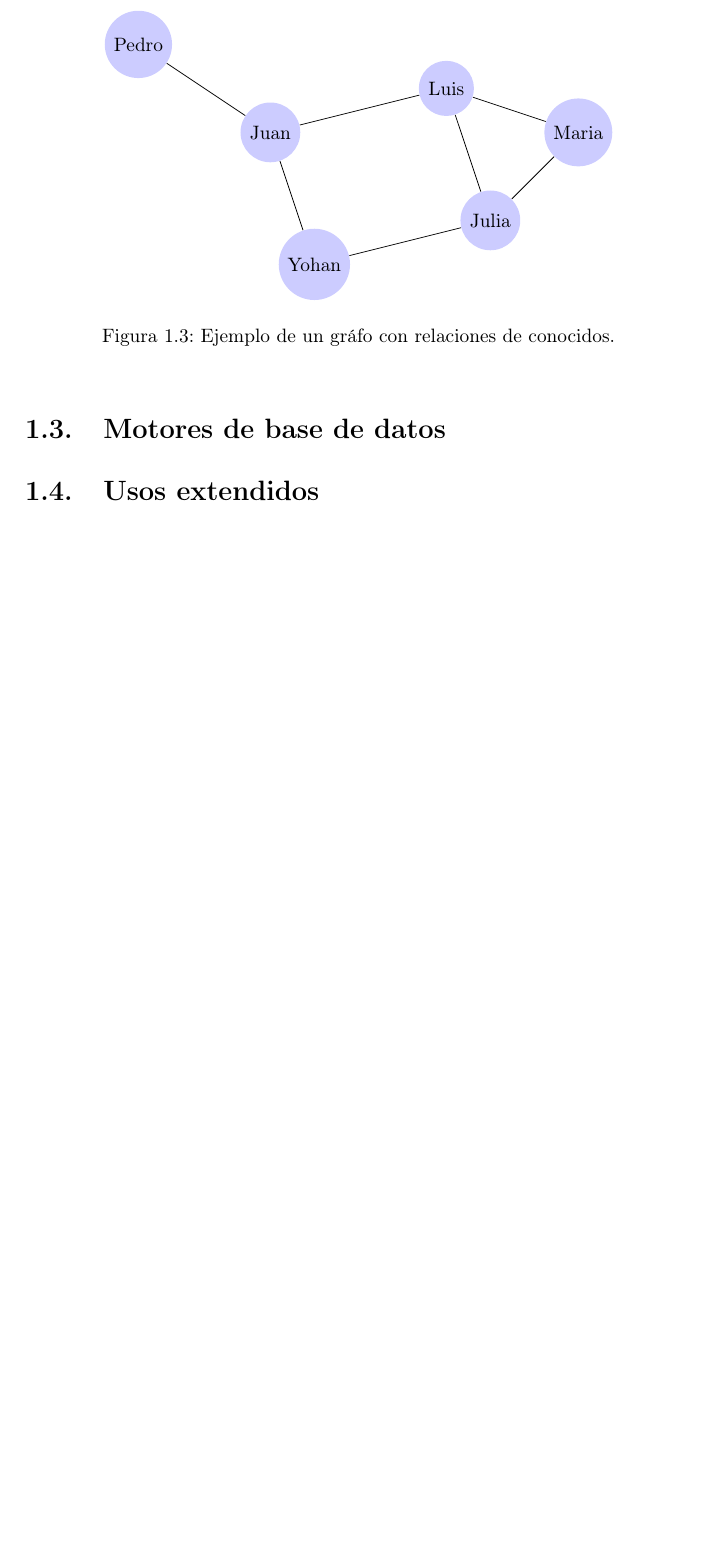
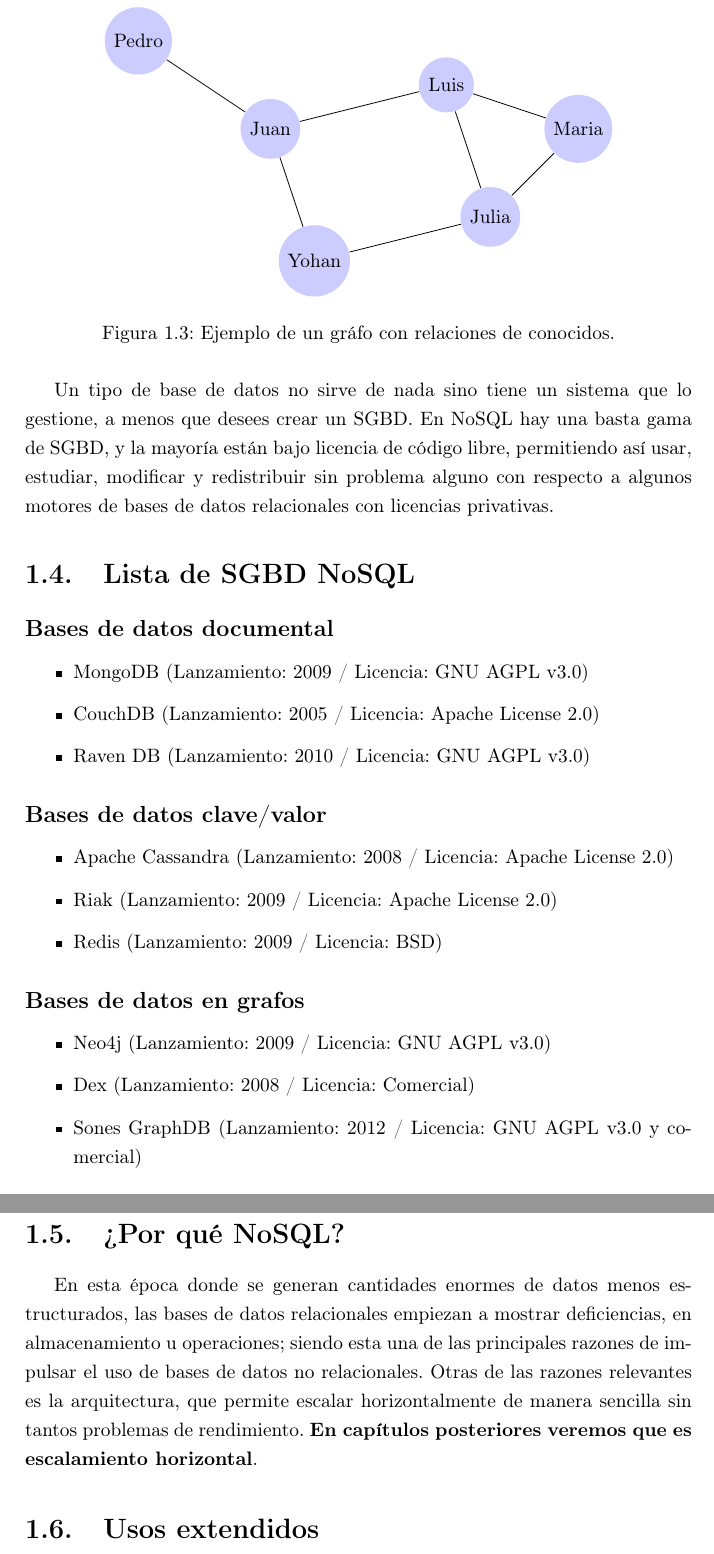
Before and after one commit to yograterol/libromongodb, a LaTeX book (master.tex, which reads capitulo1.tex): part of page 9 of 14 before the commit and two parts of pages 10 and 11 of 16 after it, the two joined at a grey line, cut so that both start at the same text, the shorter picture padded with empty space. Compiled offline with pdfLaTeX.

Commit message:
Avance del capitulo 1

```diff
--- a/capitulo1.tex
+++ b/capitulo1.tex
@@ -79,4 +91,4 @@ Las ventajas de este tipo de bases de datos van enfocadas a la integridad de los
      \caption[Bases de datos en grafo]{Ejemplo de un gr\'afo con relaciones de conocidos.}
 \end{figure}
 
-\section{Motores de base de datos}
+\section{Sistema de gesti\'on de bases de datos (SGBD)}
@@ -83,2 +102,33 @@ Las ventajas de este tipo de bases de datos van enfocadas a la integridad de los
+Un tipo de base de datos no sirve de nada sino tiene un sistema que lo gestione, a menos que desees crear un SGBD. En NoSQL hay una basta gama de SGBD, y la mayor\'ia est\'an bajo licencia de c\'odigo libre, permitiendo as\'i usar, estudiar, modificar y redistribuir sin problema alguno con respecto a algunos motores de bases de datos relacionales con licencias privativas.
+
+\section{Lista de SGBD NoSQL}
+
+\subsection*{Bases de datos documental}
+
+\begin{itemize}
+\item MongoDB (Lanzamiento: 2009 / Licencia: GNU AGPL v3.0)
+\item CouchDB (Lanzamiento: 2005 / Licencia: Apache License 2.0)
+\item Raven DB (Lanzamiento: 2010 / Licencia: GNU AGPL v3.0)
+\end{itemize}
+
+\subsection*{Bases de datos clave/valor}
+
+\begin{itemize}
+\item Apache Cassandra (Lanzamiento: 2008 / Licencia: Apache License 2.0)
+\item Riak (Lanzamiento: 2009 / Licencia: Apache License 2.0)
+\item Redis (Lanzamiento: 2009 / Licencia: BSD)
+\end{itemize}
+
+\subsection*{Bases de datos en grafos}
+
+\begin{itemize}
+\item Neo4j (Lanzamiento: 2009 / Licencia: GNU AGPL v3.0)
+\item Dex (Lanzamiento: 2008 / Licencia: Comercial)
+\item Sones GraphDB (Lanzamiento: 2012 / Licencia: GNU AGPL v3.0 y comercial)
+\end{itemize}
+
+\section{¿Por qu\'e NoSQL?}
+
+En esta \'epoca donde se generan cantidades enormes de datos menos estructurados, las bases de datos relacionales empiezan a mostrar deficiencias, en almacenamiento u operaciones; siendo esta una de las principales razones de impulsar el uso de bases de datos no relacionales. Otras de las razones relevantes es la arquitectura, que permite escalar horizontalmente de manera sencilla sin tantos problemas de rendimiento. \textbf{En cap\'itulos posteriores veremos que es escalamiento horizontal}.
 
 \section{Usos extendidos}
```
Also changed, not shown: capitulo1.tex (25 more changed lines), 1 other file.
